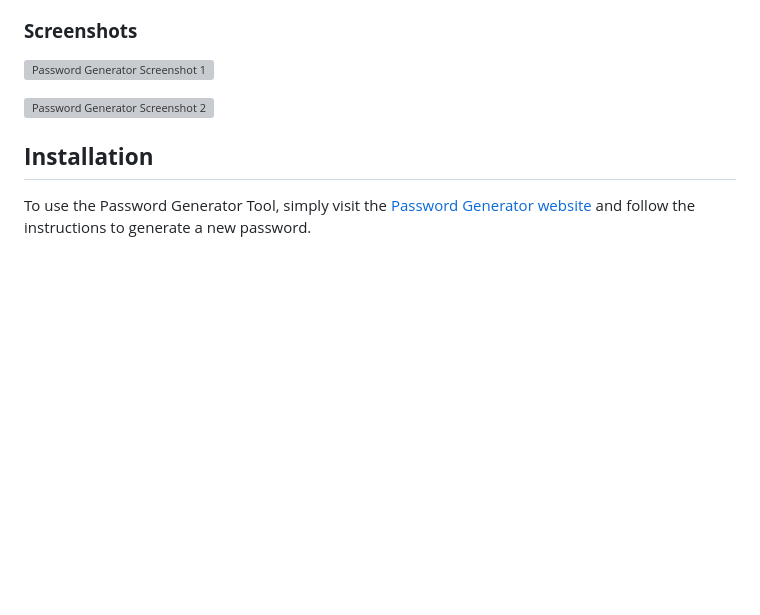
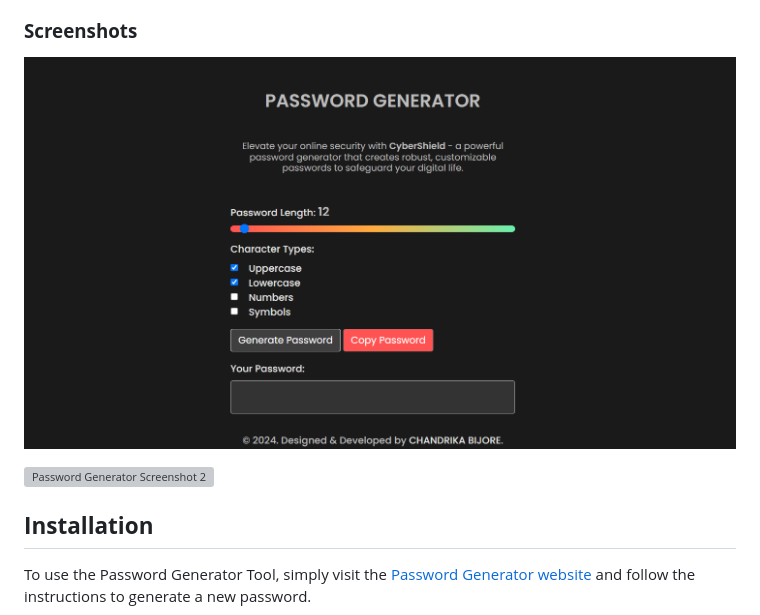
Before and after one commit to chandrikabijore/CyberShield-Password-Generator, a Markdown page: README.md, the part around the change. Drawn GitHub-style; blank space fills up the shorter version; grey boxes are pictures that could not be loaded.

```diff
--- a/README.md
+++ b/README.md
@@ -16,7 +16,7 @@ A secure and user-friendly password generator tool that helps you generate stron
 
 ### <b> Screenshots </b>
 
-![Password Generator Screenshot 1](assets/img/screenshot-docs/pc-1.png)
+![Password Generator Screenshot 1](assets/img/sreenshots-shivi-pc/Pc-cb-1.png)
 
 ![Password Generator Screenshot 2](assets/img/screenshot-docs/pc-2.png)
 
```
